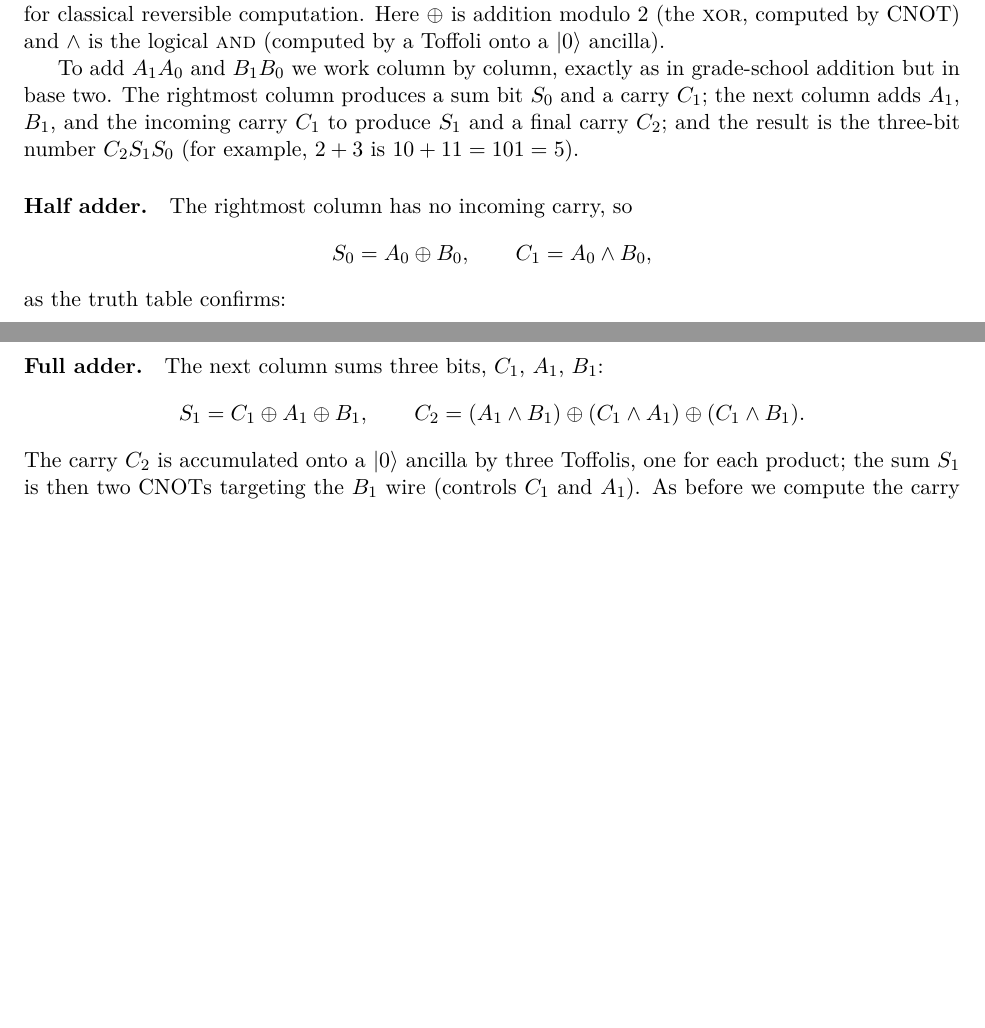
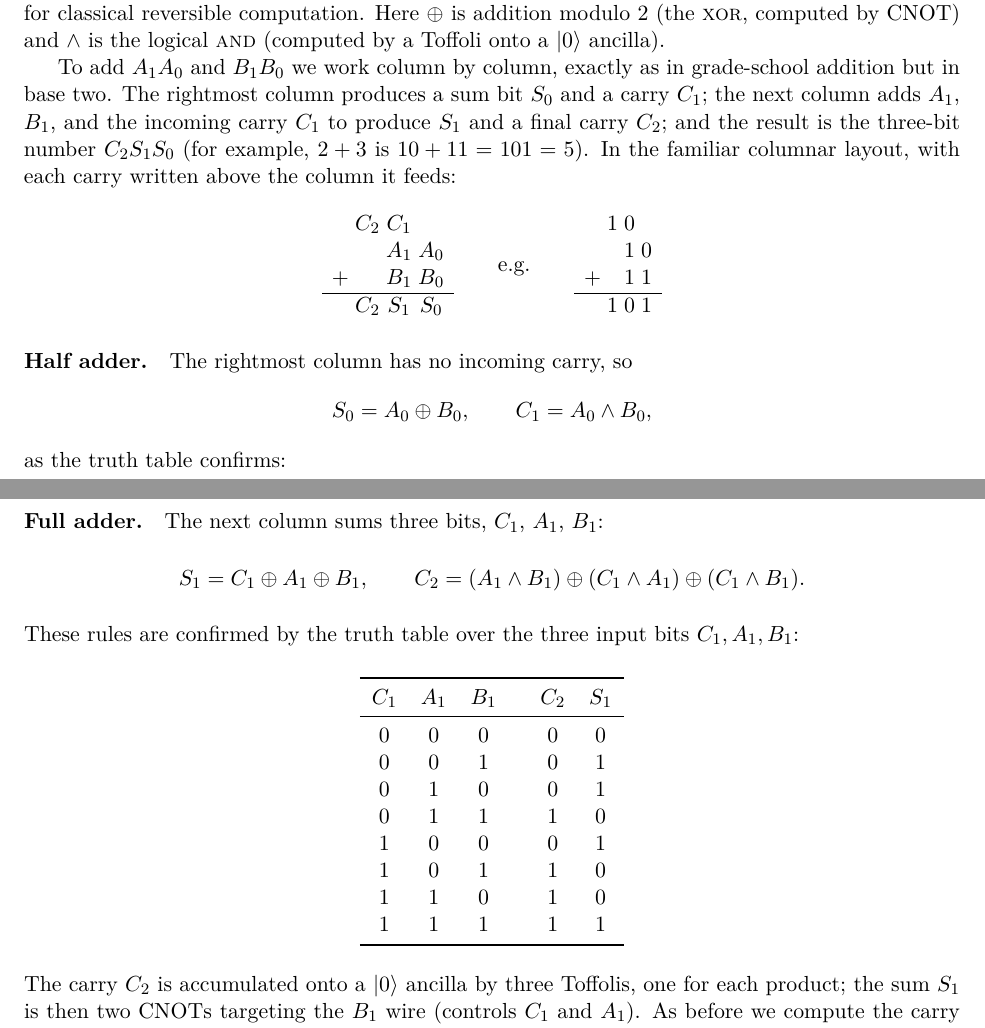
Before and after one commit to lzhang2012-sjtu/quantum-scientific-computing, a LaTeX thesis (main.tex, which reads lectures/lec01_quantum_computation_basics.tex): two parts of pages 22 and 23 of 196 before the commit and two parts of pages 22 and 23 of 197 after it, joined at a grey line, cut so that both start at the same text, the shorter picture padded with empty space. Compiled offline with pdfLaTeX.

Commit message:
content(L1): add columnar-addition layout and full-adder truth table to adder
Add the grade-school 竖式 (columnar long-addition) display for A1A0 + B1B0 with a
worked 2+3 = 101 example, and insert Brody's Table 7.3 (the full-adder truth table
over C1, A1, B1 giving C2, S1) alongside the full-adder Boolean rules.

Co-Authored-By: Claude <noreply@anthropic.com>

```diff
--- a/lectures/lec01_quantum_computation_basics.tex
+++ b/lectures/lec01_quantum_computation_basics.tex
@@ -946,7 +946,23 @@ To add $A_1A_0$ and $B_1B_0$ we work column by column, exactly as in grade-schoo
 addition but in base two. The rightmost column produces a sum bit $S_0$ and a
 carry $C_1$; the next column adds $A_1$, $B_1$, and the incoming carry $C_1$ to
 produce $S_1$ and a final carry $C_2$; and the result is the three-bit number
-$C_2S_1S_0$ (for example, $2+3$ is $10+11=101=5$).
+$C_2S_1S_0$ (for example, $2+3$ is $10+11=101=5$). In the familiar columnar layout,
+with each carry written above the column it feeds:
+\[
+\begin{array}{r@{\;}c@{\;}c@{\;}c}
+    & C_2 & C_1 &     \\
+    &     & A_1 & A_0 \\
+  + &     & B_1 & B_0 \\ \hline
+    & C_2 & S_1 & S_0
+\end{array}
+\qquad\text{e.g.}\qquad
+\begin{array}{r@{\;}c@{\;}c@{\;}c}
+    & 1 & 0 &   \\
+    &   & 1 & 0 \\
+  + &   & 1 & 1 \\ \hline
+    & 1 & 0 & 1
+\end{array}
+\]
 
 \paragraph{Half adder.} The rightmost column has no incoming carry, so
 \[
@@ -981,6 +997,21 @@ and the carry $C_1=A_0\wedge B_0$.
   S_1=C_1\oplus A_1\oplus B_1,\qquad
   C_2=(A_1\wedge B_1)\oplus(C_1\wedge A_1)\oplus(C_1\wedge B_1).
 \]
+These rules are confirmed by the truth table over the three input bits $C_1,A_1,B_1$:
+\begin{center}
+\begin{tabular}{ccc@{\qquad}cc}
+\toprule
+$C_1$ & $A_1$ & $B_1$ & $C_2$ & $S_1$\\ \midrule
+0 & 0 & 0 & 0 & 0\\
+0 & 0 & 1 & 0 & 1\\
+0 & 1 & 0 & 0 & 1\\
+0 & 1 & 1 & 1 & 0\\
+1 & 0 & 0 & 0 & 1\\
+1 & 0 & 1 & 1 & 0\\
+1 & 1 & 0 & 1 & 0\\
+1 & 1 & 1 & 1 & 1\\ \bottomrule
+\end{tabular}
+\end{center}
 The carry $C_2$ is accumulated onto a $\ket{0}$ ancilla by three Toffolis, one for
 each product; the sum $S_1$ is then two $\CNOT$s targeting the $B_1$ wire (controls
 $C_1$ and $A_1$). As before we compute the carry first, since forming $S_1$
```
